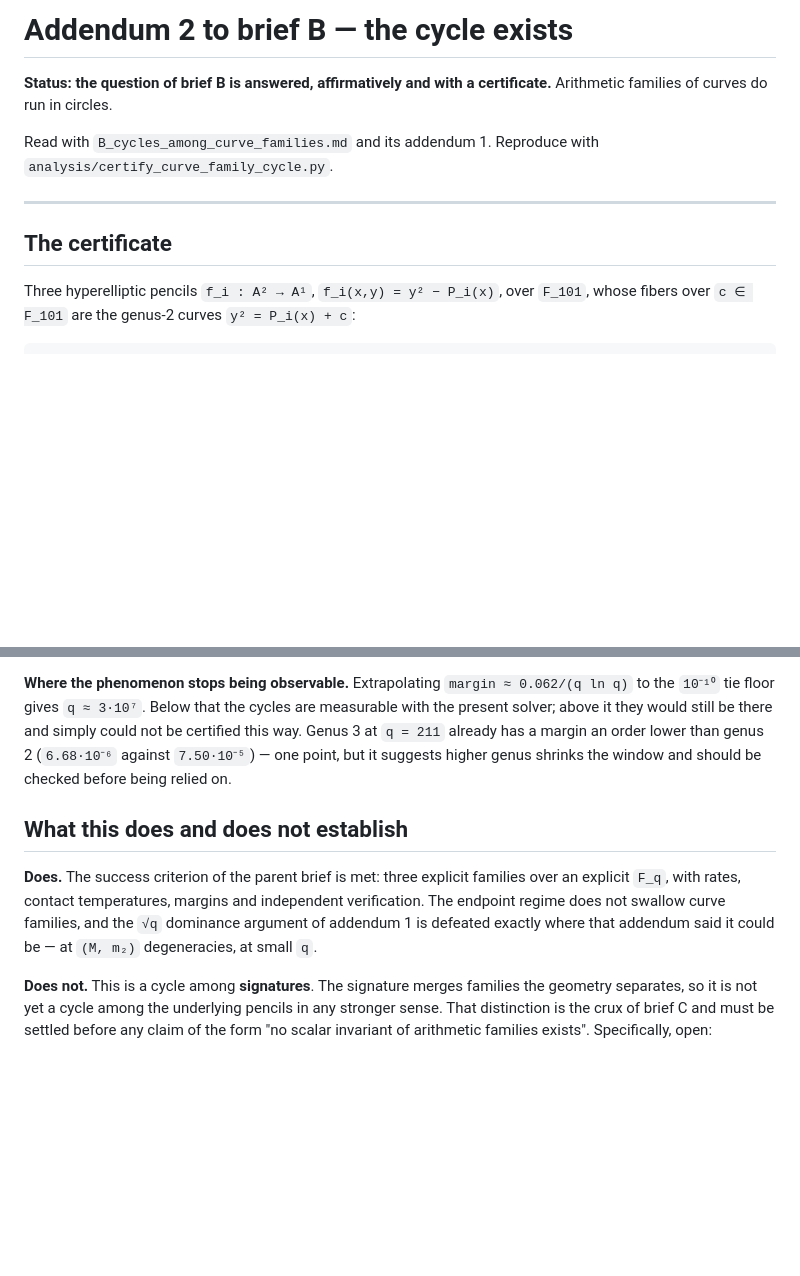
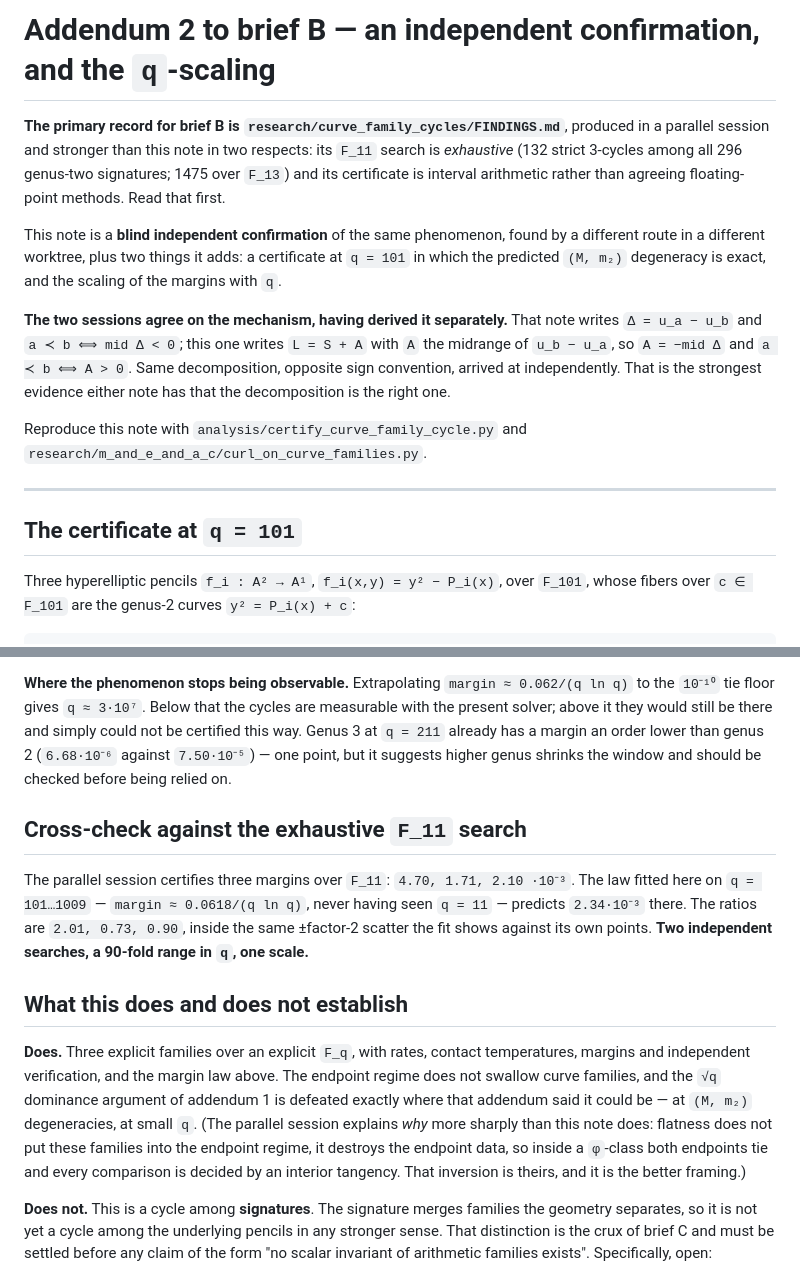
Before and after one commit to avorozhtsov/fn_complexity, a Markdown page: research/session_briefs/B_cycles_among_curve_families_add_2.md, 2 parts joined by grey strips. Drawn GitHub-style; blank space fills up the shorter version.

Commit message:
Reconcile addendum 2 with the parallel session's answer to brief B
research/curve_family_cycles/FINDINGS.md is the primary record: its F_11 search
is exhaustive and its certificate is interval arithmetic.  Addendum 2 is retitled
as what it actually is -- a blind independent confirmation, plus the q = 101
certificate and the margin scaling.

The two sessions derived the same decomposition separately: theirs writes
a < b iff mid(u_a - u_b) < 0, this one writes A = midrange(u_b - u_a) with
a < b iff A > 0.  Same object, opposite sign convention, independent derivations.

Cross-check recorded: the law margin = 0.0618/(q ln q), fitted here on
q = 101..1009, predicts 2.34e-3 at q = 11 against their three certified margins
of 4.70, 1.71 and 2.10e-3 -- ratios 2.01, 0.73, 0.90, the same scatter the fit
shows against its own points.

Co-Authored-By: Claude Opus 5 <noreply@anthropic.com>

```diff
--- a/research/session_briefs/B_cycles_among_curve_families_add_2.md
+++ b/research/session_briefs/B_cycles_among_curve_families_add_2.md
@@ -1,14 +1,29 @@
-# Addendum 2 to brief B — the cycle exists
+# Addendum 2 to brief B — an independent confirmation, and the `q`-scaling
 
-**Status: the question of brief B is answered, affirmatively and with a
-certificate.** Arithmetic families of curves do run in circles.
+**The primary record for brief B is `research/curve_family_cycles/FINDINGS.md`**,
+produced in a parallel session and stronger than this note in two respects: its
+`F_11` search is *exhaustive* (132 strict 3-cycles among all 296 genus-two
+signatures; 1475 over `F_13`) and its certificate is interval arithmetic rather
+than agreeing floating-point methods. Read that first.
 
-Read with `B_cycles_among_curve_families.md` and its addendum 1. Reproduce with
-`analysis/certify_curve_family_cycle.py`.
+This note is a **blind independent confirmation** of the same phenomenon, found
+by a different route in a different worktree, plus two things it adds: a
+certificate at `q = 101` in which the predicted `(M, m₂)` degeneracy is exact,
+and the scaling of the margins with `q`.
+
+**The two sessions agree on the mechanism, having derived it separately.** That
+note writes `Δ = u_a − u_b` and `a ≺ b ⟺ mid Δ < 0`; this one writes
+`L = S + A` with `A` the midrange of `u_b − u_a`, so `A = −mid Δ` and
+`a ≺ b ⟺ A > 0`. Same decomposition, opposite sign convention, arrived at
+independently. That is the strongest evidence either note has that the
+decomposition is the right one.
+
+Reproduce this note with `analysis/certify_curve_family_cycle.py` and
+`research/m_and_e_and_a_c/curl_on_curve_families.py`.
 
 ---
 
-## The certificate
+## The certificate at `q = 101`
 
 Three hyperelliptic pencils `f_i : A² → A¹`, `f_i(x,y) = y² − P_i(x)`, over
 `F_101`, whose fibers over `c ∈ F_101` are the genus-2 curves `y² = P_i(x) + c`:
@@ -122,13 +137,26 @@ has a margin an order lower than genus 2 (`6.68·10⁻⁶` against `7.50·10⁻
 point, but it suggests higher genus shrinks the window and should be checked
 before being relied on.
 
+## Cross-check against the exhaustive `F_11` search
+
+The parallel session certifies three margins over `F_11`:
+`4.70, 1.71, 2.10 ·10⁻³`. The law fitted here on `q = 101…1009` —
+`margin ≈ 0.0618/(q ln q)`, never having seen `q = 11` — predicts `2.34·10⁻³`
+there. The ratios are `2.01, 0.73, 0.90`, inside the same ±factor-2 scatter the
+fit shows against its own points. **Two independent searches, a 90-fold range in
+`q`, one scale.**
+
 ## What this does and does not establish
 
-**Does.** The success criterion of the parent brief is met: three explicit
-families over an explicit `F_q`, with rates, contact temperatures, margins and
-independent verification. The endpoint regime does not swallow curve families,
-and the `√q` dominance argument of addendum 1 is defeated exactly where that
-addendum said it could be — at `(M, m₂)` degeneracies, at small `q`.
+**Does.** Three explicit families over an explicit `F_q`, with rates, contact
+temperatures, margins and independent verification, and the margin law above.
+The endpoint regime does not swallow curve families, and the `√q` dominance
+argument of addendum 1 is defeated exactly where that addendum said it could be
+— at `(M, m₂)` degeneracies, at small `q`. (The parallel session explains *why*
+more sharply than this note does: flatness does not put these families into the
+endpoint regime, it destroys the endpoint data, so inside a `φ`-class both
+endpoints tie and every comparison is decided by an interior tangency. That
+inversion is theirs, and it is the better framing.)
 
 **Does not.** This is a cycle among **signatures**. The signature merges families
 the geometry separates, so it is not yet a cycle among the underlying pencils in
```
